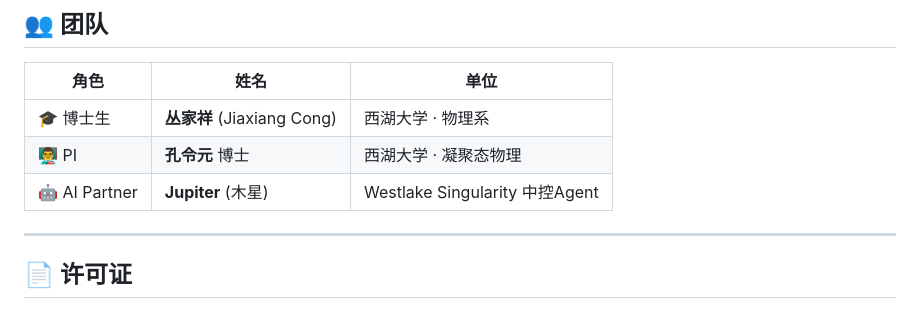
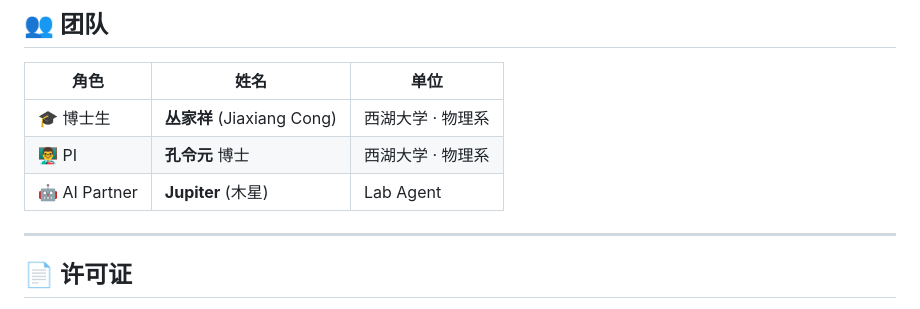
Before and after one commit to ctype-qubit/Westlake-Singularity, a Markdown page: README.md, the part around the change. Drawn GitHub-style.

```diff
--- a/README.md
+++ b/README.md
@@ -88,8 +88,8 @@ westlake-singularity/
 | 角色 | 姓名 | 单位 |
 |------|------|------|
 | 🎓 博士生 | **丛家祥** (Jiaxiang Cong) | 西湖大学 · 物理系 |
-| 👨‍🏫 PI | **孔令元** 博士 | 西湖大学 · 凝聚态物理 |
-| 🤖 AI Partner | **Jupiter** (木星) | Westlake Singularity 中控Agent |
+| 👨‍🏫 PI | **孔令元** 博士 | 西湖大学 · 物理系 |
+| 🤖 AI Partner | **Jupiter** (木星) | Lab Agent |
 
 ---
 
```
